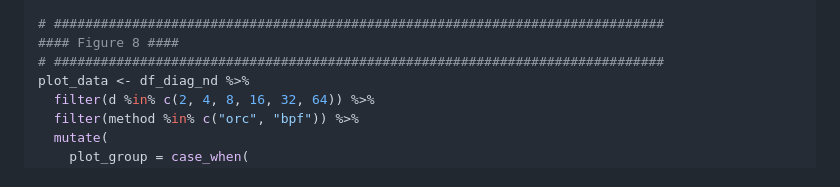
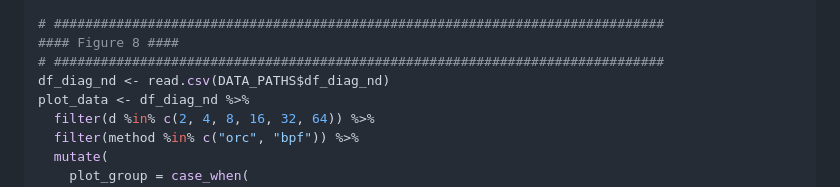
Before and after one commit to Sempreteamo/orc.smc, a Markdown page: README.md, the part around the change. GitHub-like rendering.

```diff
--- a/README.md
+++ b/README.md
@@ -337,6 +337,7 @@ dev.off()
 # ##############################################################################
 #### Figure 8 ####
 # ##############################################################################
+df_diag_nd <- read.csv(DATA_PATHS$df_diag_nd)
 plot_data <- df_diag_nd %>%
   filter(d %in% c(2, 4, 8, 16, 32, 64)) %>%
   filter(method %in% c("orc", "bpf")) %>%
```
